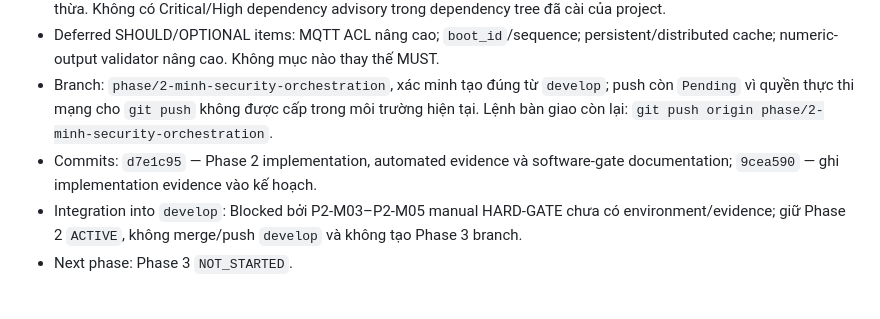
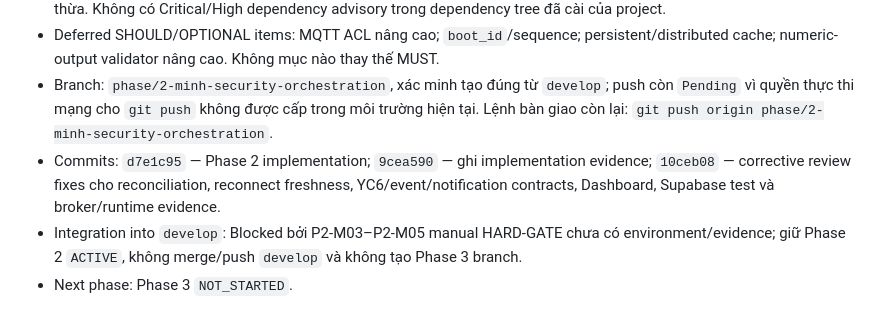
Before and after one commit to ThaiQuangHuy2906/smart-privacy-locker, a Markdown page: PLAN.md, the part around the change. Drawn GitHub-style.

Commit message:
docs(phase-2): record corrective review commit

```diff
--- a/PLAN.md
+++ b/PLAN.md
@@ -1045,7 +1045,7 @@ Mọi mục trong phần này là `MUST`. External-service `FINAL-GATE` có th
 - Known issues: Flash mặc định 83.9% (1,099,117/1,310,720 bytes), còn khoảng 16.1%; FlowFuse import/deploy và Supabase migrations chưa được chạy trên project thật; service/hardware gates nêu trên chưa có môi trường. Node-RED runtime phải do FlowFuse cung cấp ở phiên bản `>=4.1.13 <5`; project không vendor runtime/palette-manager npm thừa. Không có Critical/High dependency advisory trong dependency tree đã cài của project.
 - Deferred SHOULD/OPTIONAL items: MQTT ACL nâng cao; `boot_id`/sequence; persistent/distributed cache; numeric-output validator nâng cao. Không mục nào thay thế MUST.
 - Branch: `phase/2-minh-security-orchestration`, xác minh tạo đúng từ `develop`; push còn `Pending` vì quyền thực thi mạng cho `git push` không được cấp trong môi trường hiện tại. Lệnh bàn giao còn lại: `git push origin phase/2-minh-security-orchestration`.
-- Commits: `d7e1c95` — Phase 2 implementation, automated evidence và software-gate documentation; `9cea590` — ghi implementation evidence vào kế hoạch.
+- Commits: `d7e1c95` — Phase 2 implementation; `9cea590` — ghi implementation evidence; `10ceb08` — corrective review fixes cho reconciliation, reconnect freshness, YC6/event/notification contracts, Dashboard, Supabase test và broker/runtime evidence.
 - Integration into `develop`: Blocked bởi P2-M03–P2-M05 manual HARD-GATE chưa có environment/evidence; giữ Phase 2 `ACTIVE`, không merge/push `develop` và không tạo Phase 3 branch.
 - Next phase: Phase 3 `NOT_STARTED`.
 
```
